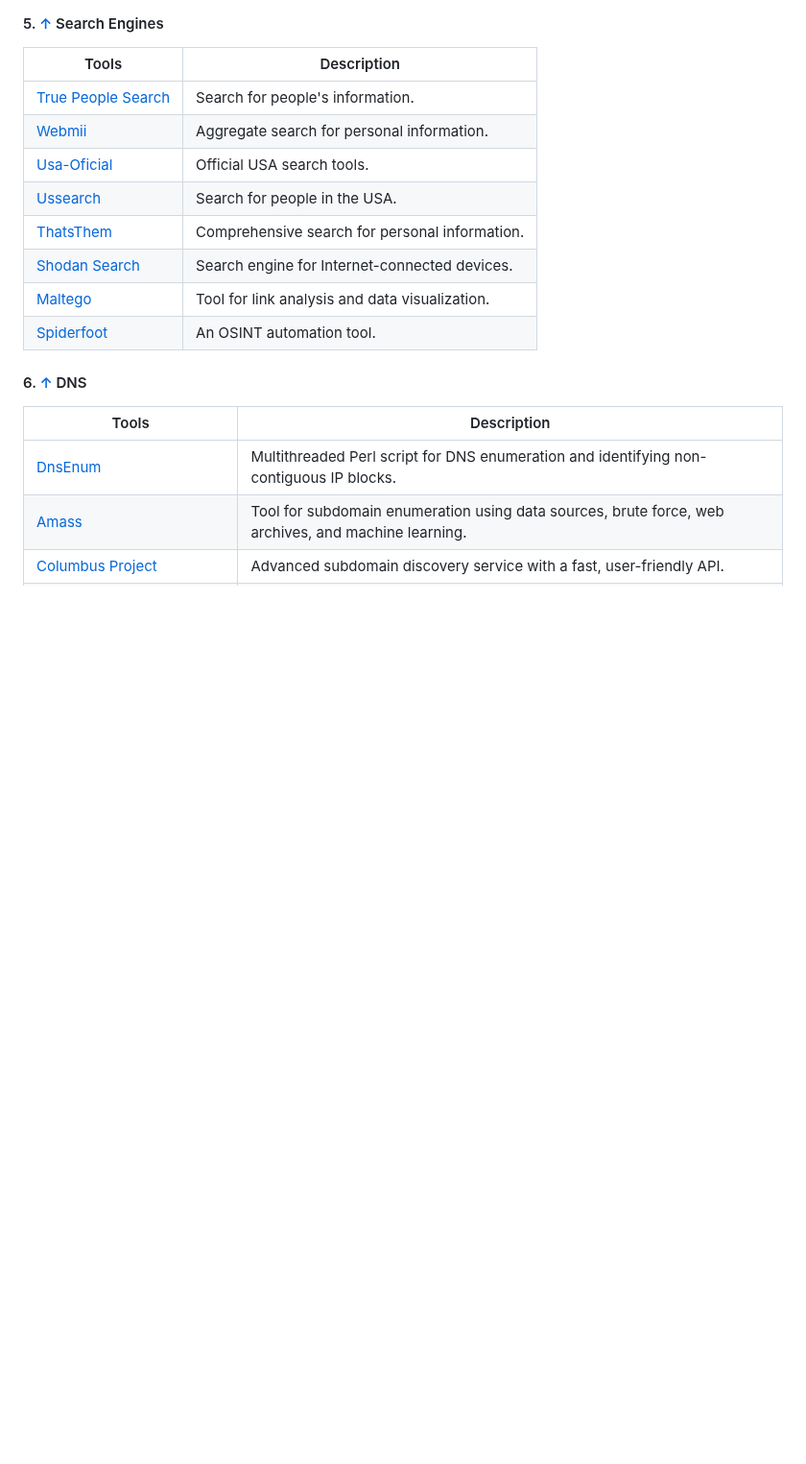
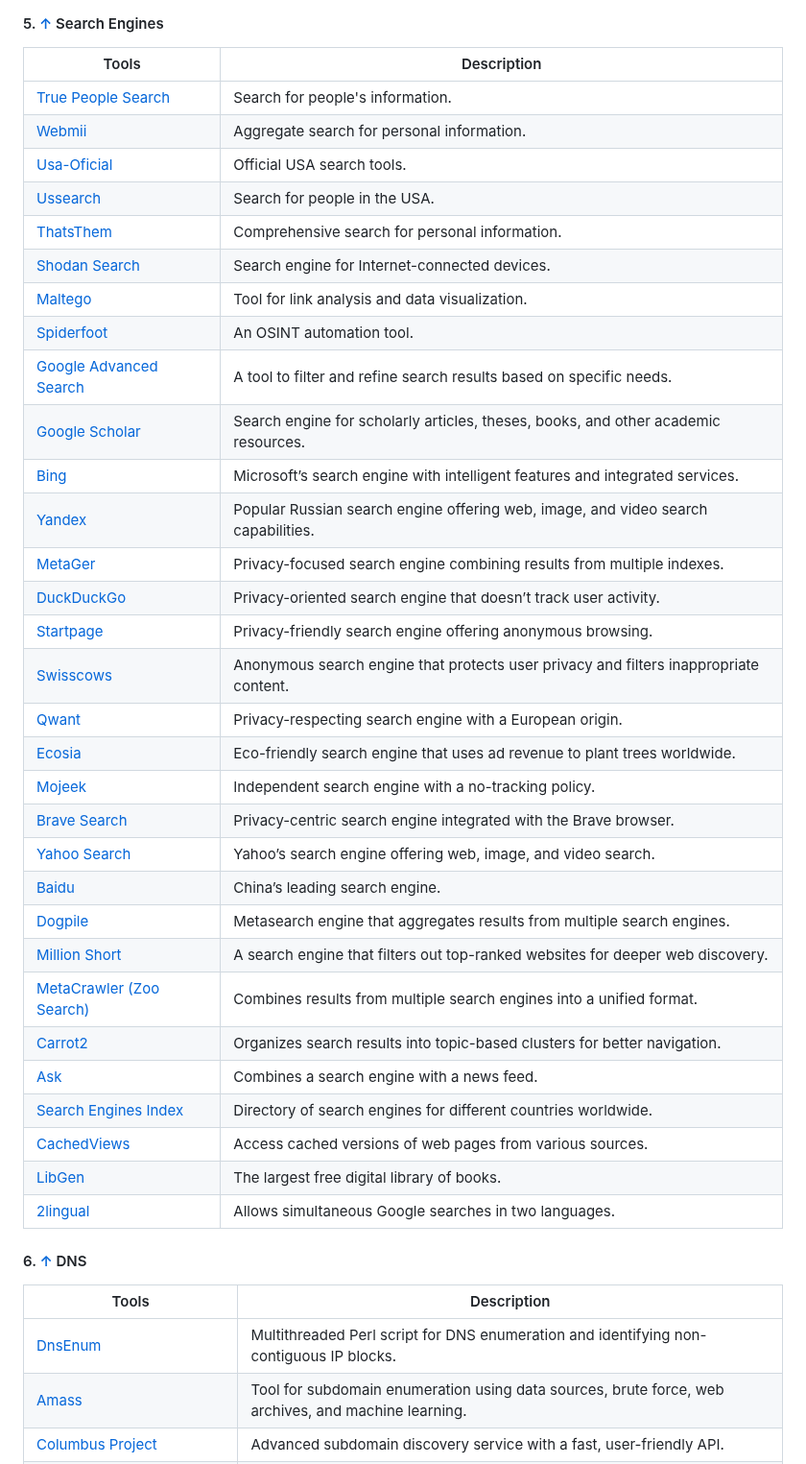
Before and after one commit to qwerty510/cybersources, a Markdown page: README.md, the part around the change. Shown at 96% size. Drawn GitHub-style; blank space fills up the shorter version.

Commit message:
Update README.md - Adding Search Engines

```diff
--- a/README.md
+++ b/README.md
@@ -207,14 +207,39 @@ If you find this repository helpful, please consider giving it a star! Your supp
 
 |Tools|Description|
 |--|--|
-|[True People Search](https://truepeoplesearch.net )|Search for people's information.|
-|[Webmii](https://webmii.com )|Aggregate search for personal information.|
-|[Usa-Oficial](https://usa-official.com)|Official USA search tools.|
-|[Ussearch](https://ussearch.com  )|Search for people in the USA.|
-|[ThatsThem](https://thatsthem.com )|Comprehensive search for personal information.|
-|[Shodan Search](https://www.shodan.io)|Search engine for Internet-connected devices.|
-|[Maltego](https://www.maltego.com)|Tool for link analysis and data visualization.|
-|[Spiderfoot](https://github.com/smicallef/spiderfoot)|An OSINT automation tool.|
+| [True People Search](https://truepeoplesearch.net )| Search for people's information.|
+| [Webmii](https://webmii.com )| Aggregate search for personal information.|
+| [Usa-Oficial](https://usa-official.com)| Official USA search tools.|
+| [Ussearch](https://ussearch.com  )| Search for people in the USA.|
+| [ThatsThem](https://thatsthem.com )| Comprehensive search for personal information.|
+| [Shodan Search](https://www.shodan.io)| Search engine for Internet-connected devices.|
+| [Maltego](https://www.maltego.com)| Tool for link analysis and data visualization.|
+| [Spiderfoot](https://github.com/smicallef/spiderfoot)| An OSINT automation tool.|
+| [Google Advanced Search](https://www.google.com/advanced_search) | A tool to filter and refine search results based on specific needs.               |
+| [Google Scholar](https://scholar.google.com)                     | Search engine for scholarly articles, theses, books, and other academic resources.|
+| [Bing](https://www.bing.com)                                     | Microsoft’s search engine with intelligent features and integrated services.      |
+| [Yandex](https://www.yandex.com)                                 | Popular Russian search engine offering web, image, and video search capabilities. |
+| [MetaGer](https://metager.org)                                   | Privacy-focused search engine combining results from multiple indexes.            |
+| [DuckDuckGo](https://duckduckgo.com)                             | Privacy-oriented search engine that doesn’t track user activity.                  |
+| [Startpage](https://www.startpage.com)                           | Privacy-friendly search engine offering anonymous browsing.                       |
+| [Swisscows](https://swisscows.com)                               | Anonymous search engine that protects user privacy and filters inappropriate content. |
+| [Qwant](https://www.qwant.com)                                   | Privacy-respecting search engine with a European origin.                          |
+| [Ecosia](https://www.ecosia.org)                                 | Eco-friendly search engine that uses ad revenue to plant trees worldwide.         |
+| [Mojeek](https://www.mojeek.com)                                 | Independent search engine with a no-tracking policy.                              |
+| [Brave Search](https://search.brave.com)                         | Privacy-centric search engine integrated with the Brave browser.                  |
+| [Yahoo Search](https://search.yahoo.com)                         | Yahoo’s search engine offering web, image, and video search.                      |
+| [Baidu](https://www.baidu.com)                                   | China’s leading search engine.                                                   |
+| [Dogpile](https://www.dogpile.com)                               | Metasearch engine that aggregates results from multiple search engines.           |
+| [Million Short](https://millionshort.com)                        | A search engine that filters out top-ranked websites for deeper web discovery.    |
+| [MetaCrawler (Zoo Search)](https://www.metacrawler.com)          | Combines results from multiple search engines into a unified format.              |
+| [Carrot2](https://search.carrot2.org)                            | Organizes search results into topic-based clusters for better navigation.         |
+| [Ask](https://www.ask.com)                                       | Combines a search engine with a news feed.                                        |
+| [Search Engines Index](https://www.searchengineindex.com)        | Directory of search engines for different countries worldwide.                    |
+| [CachedViews](https://www.cachedviews.com)                       | Access cached versions of web pages from various sources.                         |
+| [LibGen](https://libgen.rs)                                      | The largest free digital library of books.                                        |
+| [2lingual](https://www.2lingual.com)                             | Allows simultaneous Google searches in two languages.                             |
+
+
 
 #### 6. [↑](#-content) DNS
 
```
